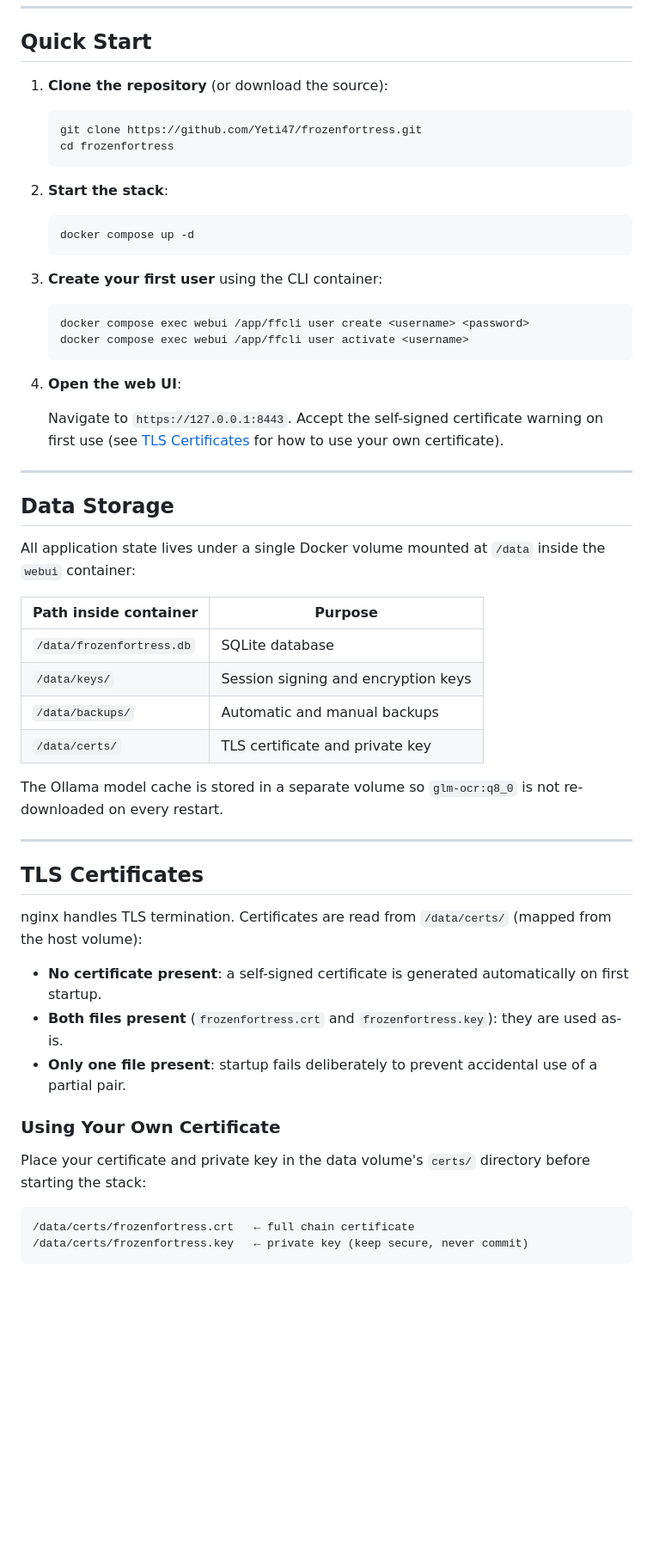
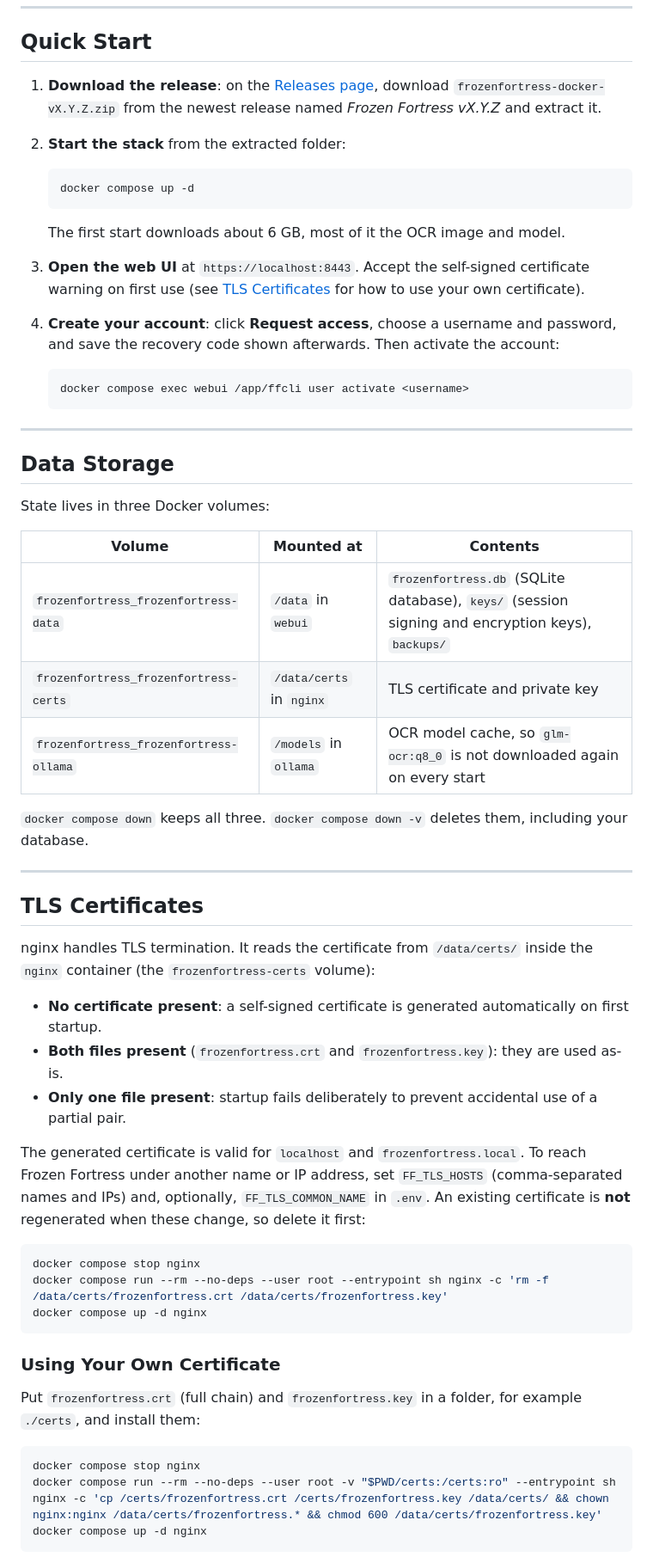
Before and after one commit to Yeti47/frozenfortress, a Markdown page: doc/setup-docker.md, the part around one of its changes. Shown at 86% size. Drawn GitHub-style; blank space fills up the shorter version.

````diff
--- a/doc/setup-docker.md
+++ b/doc/setup-docker.md
@@ -28,58 +28,60 @@ Only nginx is exposed to the host. All other services communicate on the interna
 
 ## Quick Start
 
-1. **Clone the repository** (or download the source):
-   ```bash
-   git clone https://github.com/Yeti47/frozenfortress.git
-   cd frozenfortress
-   ```
+1. **Download the release**: on the [Releases page](https://github.com/Yeti47/frozenfortress/releases), download `frozenfortress-docker-vX.Y.Z.zip` from the newest release named *Frozen Fortress vX.Y.Z* and extract it.
 
-2. **Start the stack**:
+2. **Start the stack** from the extracted folder:
    ```bash
    docker compose up -d
    ```
+   The first start downloads about 6 GB, most of it the OCR image and model.
 
-3. **Create your first user** using the CLI container:
+3. **Open the web UI** at `https://localhost:8443`. Accept the self-signed certificate warning on first use (see [TLS Certificates](#tls-certificates) for how to use your own certificate).
+
+4. **Create your account**: click **Request access**, choose a username and password, and save the recovery code shown afterwards. Then activate the account:
    ```bash
-   docker compose exec webui /app/ffcli user create <username> <password>
    docker compose exec webui /app/ffcli user activate <username>
    ```
-
-4. **Open the web UI**:
-
-   Navigate to `https://127.0.0.1:8443`. Accept the self-signed certificate warning on first use (see [TLS Certificates](#tls-certificates) for how to use your own certificate).
 
 ---
 
 ## Data Storage
 
-All application state lives under a single Docker volume mounted at `/data` inside the `webui` container:
+State lives in three Docker volumes:
 
-| Path inside container        | Purpose                              |
-|------------------------------|--------------------------------------|
-| `/data/frozenfortress.db`    | SQLite database                      |
-| `/data/keys/`                | Session signing and encryption keys  |
-| `/data/backups/`             | Automatic and manual backups         |
-| `/data/certs/`               | TLS certificate and private key      |
+| Volume | Mounted at | Contents |
+|--------|------------|----------|
+| `frozenfortress_frozenfortress-data` | `/data` in `webui` | `frozenfortress.db` (SQLite database), `keys/` (session signing and encryption keys), `backups/` |
+| `frozenfortress_frozenfortress-certs` | `/data/certs` in `nginx` | TLS certificate and private key |
+| `frozenfortress_frozenfortress-ollama` | `/models` in `ollama` | OCR model cache, so `glm-ocr:q8_0` is not downloaded again on every start |
 
-The Ollama model cache is stored in a separate volume so `glm-ocr:q8_0` is not re-downloaded on every restart.
+`docker compose down` keeps all three. `docker compose down -v` deletes them, including your database.
 
 ---
 
 ## TLS Certificates
 
-nginx handles TLS termination. Certificates are read from `/data/certs/` (mapped from the host volume):
+nginx handles TLS termination. It reads the certificate from `/data/certs/` inside the `nginx` container (the `frozenfortress-certs` volume):
 
 - **No certificate present**: a self-signed certificate is generated automatically on first startup.
 - **Both files present** (`frozenfortress.crt` and `frozenfortress.key`): they are used as-is.
 - **Only one file present**: startup fails deliberately to prevent accidental use of a partial pair.
 
+The generated certificate is valid for `localhost` and `frozenfortress.local`. To reach Frozen Fortress under another name or IP address, set `FF_TLS_HOSTS` (comma-separated names and IPs) and, optionally, `FF_TLS_COMMON_NAME` in `.env`. An existing certificate is **not** regenerated when these change, so delete it first:
+
+```bash
+docker compose stop nginx
+docker compose run --rm --no-deps --user root --entrypoint sh nginx -c 'rm -f /data/certs/frozenfortress.crt /data/certs/frozenfortress.key'
+docker compose up -d nginx
+```
+
 ### Using Your Own Certificate
 
-Place your certificate and private key in the data volume's `certs/` directory before starting the stack:
+Put `frozenfortress.crt` (full chain) and `frozenfortress.key` in a folder, for example `./certs`, and install them:
 
-```
-/data/certs/frozenfortress.crt   ← full chain certificate
-/data/certs/frozenfortress.key   ← private key (keep secure, never commit)
+```bash
+docker compose stop nginx
+docker compose run --rm --no-deps --user root -v "$PWD/certs:/certs:ro" --entrypoint sh nginx -c 'cp /certs/frozenfortress.crt /certs/frozenfortress.key /data/certs/ && chown nginx:nginx /data/certs/frozenfortress.* && chmod 600 /data/certs/frozenfortress.key'
+docker compose up -d nginx
 ```
 
````
Also changed, not shown: other parts of doc/setup-docker.md (+87 -55 lines).
